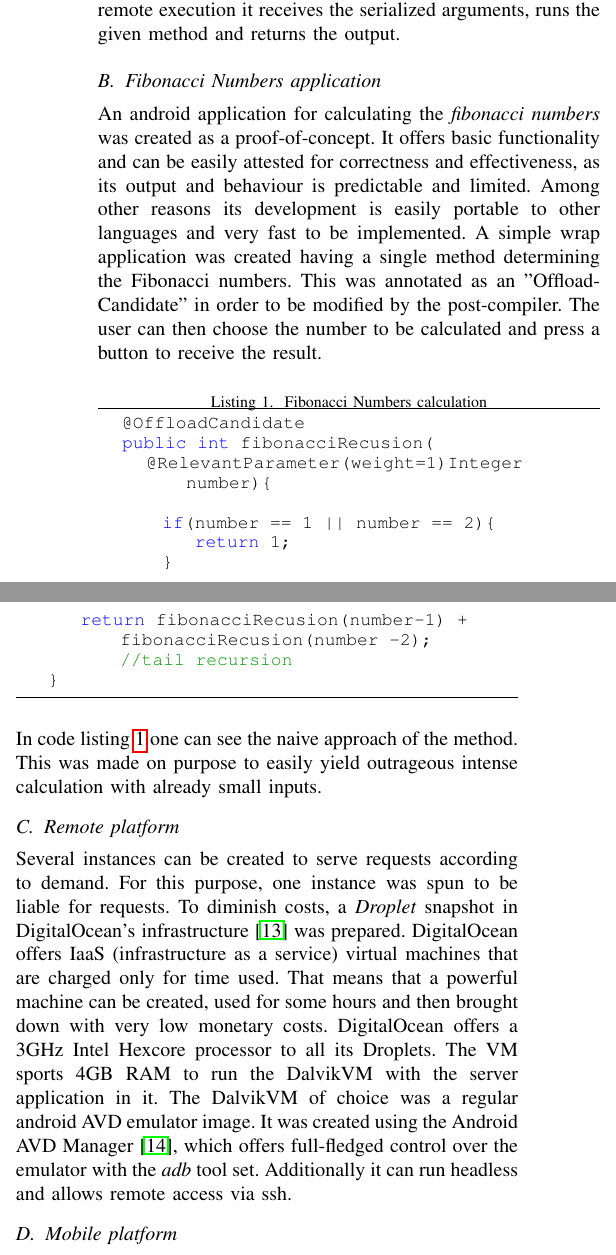
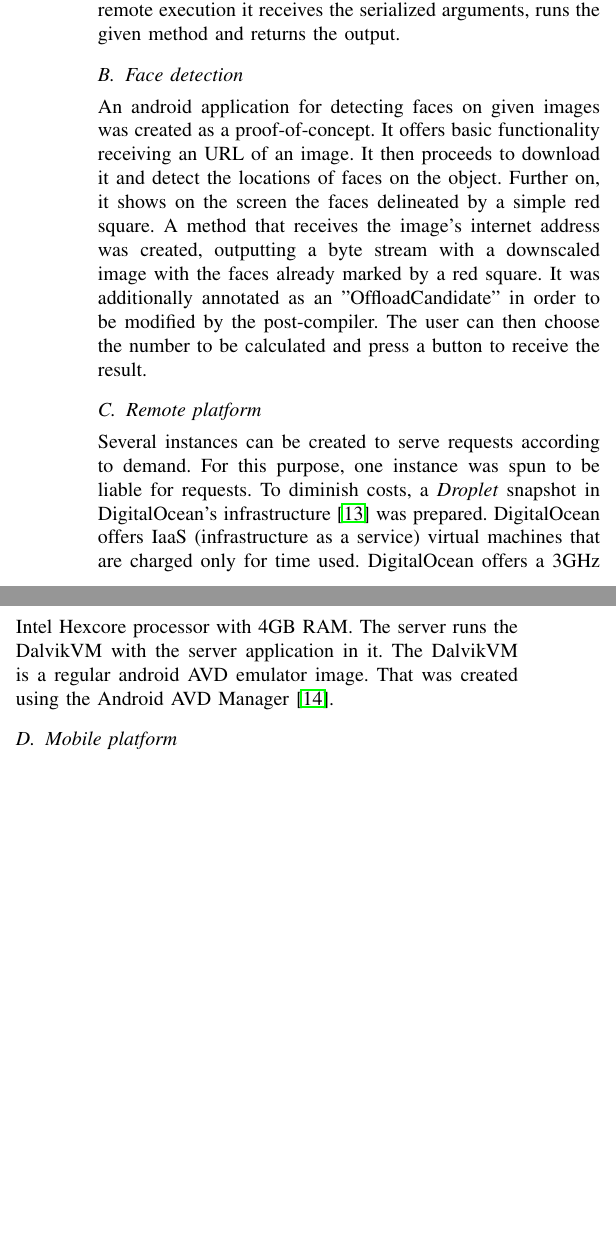
Before and after one commit to jolealdoneto/paper, a LaTeX paper (parcial.tex): two parts of the columns of page 4 of 7, joined at a grey line, cut so that both start at the same text, the shorter picture padded with empty space. Compiled offline with pdfLaTeX.

Commit message:
Changes in text

```diff
--- a/parcial.tex
+++ b/parcial.tex
@@ -185,25 +185,11 @@
 
   The post-compiler bytecode manipulator receives an Android APK application as input and outputs a modified APK with the offloading stubs. It looks for the annotation "OffloadCandidate" in methods, creates a renamed copy of them, and modifies its body adding the necessary calls for intercepting and triggering the decision engine. It then invokes the local or remote execution according to the output of the decision engine. The remote platform is composed of one or more servers running a DalvikVM. In each instance a server application receives pings and requests of clients. In case of requests for remote execution it receives the serialized arguments, runs the given method and returns the output.
 
-  \subsection{Fibonacci Numbers application}
-  An android application for calculating the \textit{fibonacci numbers} was created as a proof-of-concept. It offers basic functionality and can be easily attested for correctness and effectiveness, as its output and behaviour is predictable and limited. Among other reasons its development is easily portable to other languages and very fast to be implemented. A simple wrap application was created having a single method determining the Fibonacci numbers. This was annotated as an "OffloadCandidate" in order to be modified by the post-compiler. The user can then choose the number to be calculated and press a button to receive the result.
-
-  \begin{lstlisting}[caption=Fibonacci Numbers calculation, label=lst:fibonacci]
-	@OffloadCandidate
-	public int fibonacciRecusion(
-      @RelevantParameter(weight=1)Integer number){
-
-        if(number == 1 || number == 2){
-            return 1;
-        }
-        return fibonacciRecusion(number-1) + fibonacciRecusion(number -2); //tail recursion
-    }
-  \end{lstlisting}
-
-  In code listing \ref{lst:fibonacci} one can see the naive approach of the method. This was made on purpose to easily yield outrageous intense calculation with already small inputs.
+  \subsection{Face detection}
+  An android application for detecting faces on given images was created as a proof-of-concept. It offers basic functionality receiving an URL of an image. It then proceeds to download it and detect the locations of faces on the object. Further on, it shows on the screen the faces delineated by a simple red square. A method that receives the image's internet address was created, outputting a byte stream with a downscaled image with the faces already marked by a red square. It was additionally annotated as an "OffloadCandidate" in order to be modified by the post-compiler. The user can then choose the number to be calculated and press a button to receive the result.
 
   \subsection{Remote platform}
-  Several instances can be created to serve requests according to demand. For this purpose, one instance was spun to be liable for requests. To diminish costs, a \textit{Droplet} snapshot in DigitalOcean's infrastructure \cite{digitalocean} was prepared. DigitalOcean offers IaaS (infrastructure as a service) virtual machines that are charged only for time used. That means that a powerful machine can be created, used for some hours and then brought down with very low monetary costs. DigitalOcean offers a 3GHz Intel Hexcore processor to all its Droplets. The VM sports 4GB RAM to run the DalvikVM with the server application in it. The DalvikVM of choice was a regular android AVD emulator image. It was created using the Android AVD Manager \cite{androidavd}, which offers full-fledged control over the emulator with the \textit{adb} tool set. Additionally it can run headless and allows remote access via ssh.
+  Several instances can be created to serve requests according to demand. For this purpose, one instance was spun to be liable for requests. To diminish costs, a \textit{Droplet} snapshot in DigitalOcean's infrastructure \cite{digitalocean} was prepared. DigitalOcean offers IaaS (infrastructure as a service) virtual machines that are charged only for time used. DigitalOcean offers a 3GHz Intel Hexcore processor with 4GB RAM. The server runs the DalvikVM with the server application in it. The DalvikVM is a regular android AVD emulator image. That was created using the Android AVD Manager \cite{androidavd}.
 
   \subsection{Mobile platform}
   The mobile cellphone used for the tests was a Samsung Galaxy S5, which is powered by a Snapdragon 801 processor having a 2.5 GHz quad-core CPU and 2GB RAM. We can see that we are almost facing a technology convergence regarding computing power between the platforms. The only difference is that depending on context, the Snapdragon chipset can rule down CPU clock to save battery, leading to limited performance.
```
Also changed, not shown: parcial.tex (4 more changed lines).
